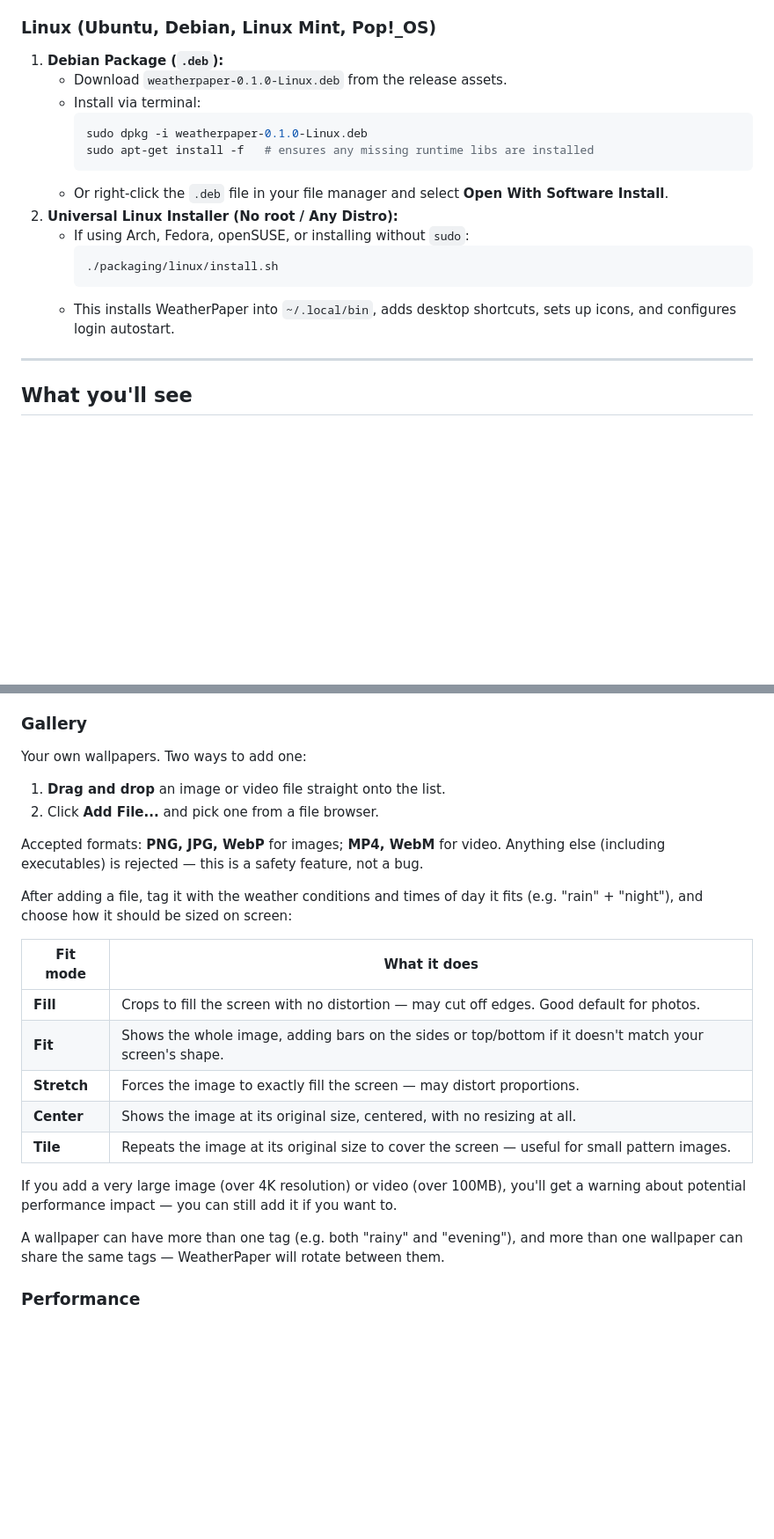
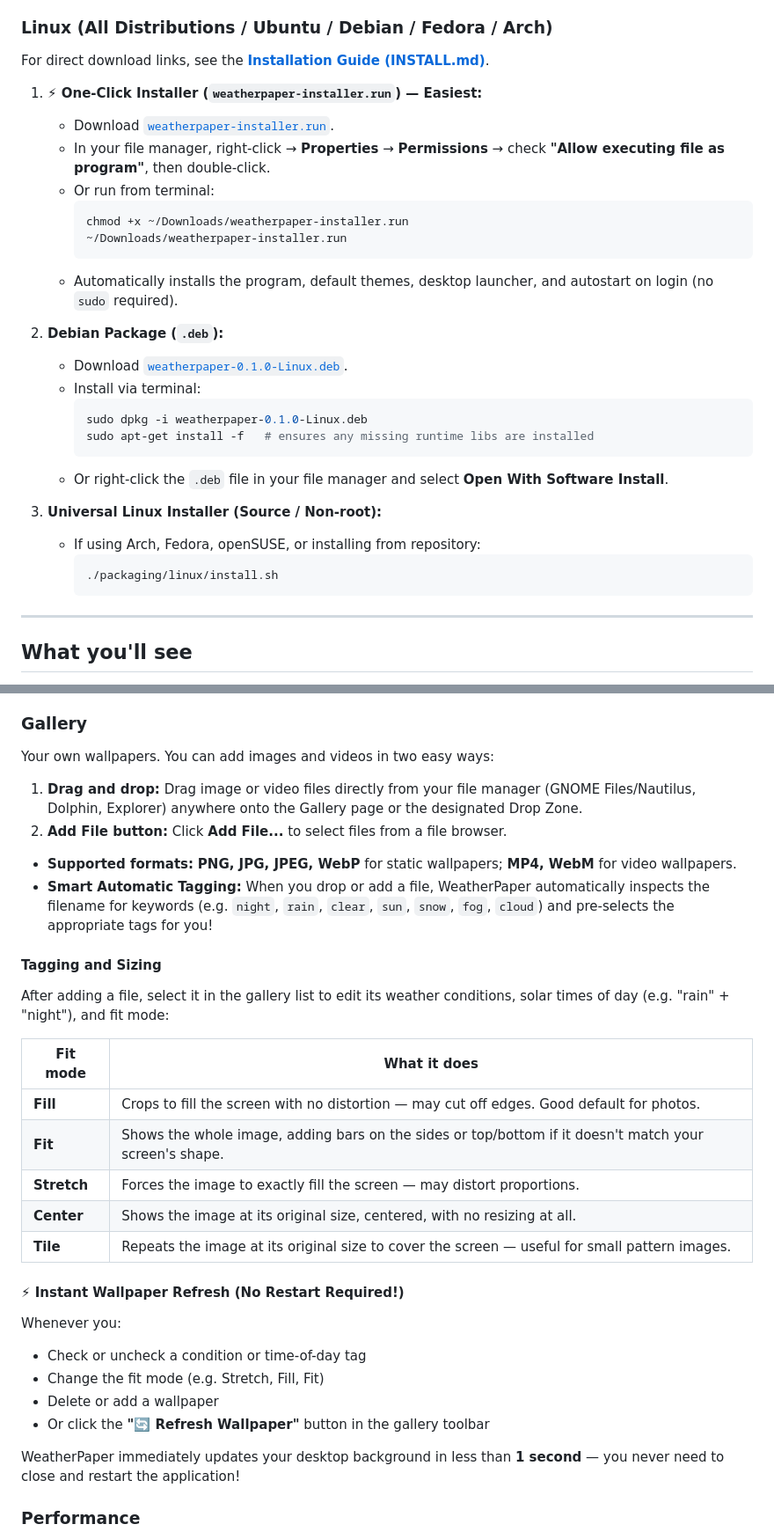
Before and after one commit to Anas-Gazi/WeatherPaper, a Markdown page: USERGUIDE.md, 2 parts joined by grey strips. Shown at 88% size. Drawn GitHub-style; blank space fills up the shorter version.

Commit message:
docs(guide): update USERGUIDE with one-click installer, drag-and-drop, and instant refresh

````diff
--- a/USERGUIDE.md
+++ b/USERGUIDE.md
@@ -22,22 +22,34 @@ WeatherPaper is designed to be extremely lightweight, taking virtually **0% CPU*
    - Download `WeatherPaper-Windows-Portable.zip`.
    - Extract anywhere, and double-click `packaging/windows/install-portable.bat` to register autostart.
 
-### Linux (Ubuntu, Debian, Linux Mint, Pop!_OS)
+### Linux (All Distributions / Ubuntu / Debian / Fedora / Arch)
 
-1. **Debian Package (`.deb`):**
-   - Download `weatherpaper-0.1.0-Linux.deb` from the release assets.
+For direct download links, see the **[Installation Guide (INSTALL.md)](INSTALL.md)**.
+
+1. **⚡ One-Click Installer (`weatherpaper-installer.run`) — Easiest:**
+   - Download [`weatherpaper-installer.run`](https://github.com/Anas-Gazi/WeatherPaper/releases/download/v0.1.0/weatherpaper-installer.run).
+   - In your file manager, right-click → **Properties** → **Permissions** → check **"Allow executing file as program"**, then double-click.
+   - Or run from terminal:
+     ```bash
+     chmod +x ~/Downloads/weatherpaper-installer.run
+     ~/Downloads/weatherpaper-installer.run
+     ```
+   - Automatically installs the program, default themes, desktop launcher, and autostart on login (no `sudo` required).
+
+2. **Debian Package (`.deb`):**
+   - Download [`weatherpaper-0.1.0-Linux.deb`](https://github.com/Anas-Gazi/WeatherPaper/releases/download/v0.1.0/weatherpaper-0.1.0-Linux.deb).
    - Install via terminal:
      ```bash
      sudo dpkg -i weatherpaper-0.1.0-Linux.deb
      sudo apt-get install -f   # ensures any missing runtime libs are installed
      ```
    - Or right-click the `.deb` file in your file manager and select **Open With Software Install**.
-2. **Universal Linux Installer (No root / Any Distro):**
-   - If using Arch, Fedora, openSUSE, or installing without `sudo`:
+
+3. **Universal Linux Installer (Source / Non-root):**
+   - If using Arch, Fedora, openSUSE, or installing from repository:
      ```bash
      ./packaging/linux/install.sh
      ```
-   - This installs WeatherPaper into `~/.local/bin`, adds desktop shortcuts, sets up icons, and configures login autostart.
 
 ---
 
@@ -90,18 +102,17 @@ its images and its tags, but never anything from your own Gallery.
 
 ### Gallery
 
-Your own wallpapers. Two ways to add one:
+Your own wallpapers. You can add images and videos in two easy ways:
 
-1. **Drag and drop** an image or video file straight onto the list.
-2. Click **Add File...** and pick one from a file browser.
+1. **Drag and drop:** Drag image or video files directly from your file manager (GNOME Files/Nautilus, Dolphin, Explorer) anywhere onto the Gallery page or the designated Drop Zone.
+2. **Add File button:** Click **Add File...** to select files from a file browser.
 
-Accepted formats: **PNG, JPG, WebP** for images; **MP4, WebM** for video.
-Anything else (including executables) is rejected — this is a safety
-feature, not a bug.
+- **Supported formats:** **PNG, JPG, JPEG, WebP** for static wallpapers; **MP4, WebM** for video wallpapers.
+- **Smart Automatic Tagging:** When you drop or add a file, WeatherPaper automatically inspects the filename for keywords (e.g. `night`, `rain`, `clear`, `sun`, `snow`, `fog`, `cloud`) and pre-selects the appropriate tags for you!
 
-After adding a file, tag it with the weather conditions and times of day
-it fits (e.g. "rain" + "night"), and choose how it should be sized on
-screen:
+#### Tagging and Sizing
+
+After adding a file, select it in the gallery list to edit its weather conditions, solar times of day (e.g. "rain" + "night"), and fit mode:
 
 | Fit mode | What it does |
 |---|---|
@@ -111,13 +122,14 @@ screen:
 | **Center** | Shows the image at its original size, centered, with no resizing at all. |
 | **Tile** | Repeats the image at its original size to cover the screen — useful for small pattern images. |
 
-If you add a very large image (over 4K resolution) or video (over 100MB),
-you'll get a warning about potential performance impact — you can still
-add it if you want to.
+#### ⚡ Instant Wallpaper Refresh (No Restart Required!)
+Whenever you:
+- Check or uncheck a condition or time-of-day tag
+- Change the fit mode (e.g. Stretch, Fill, Fit)
+- Delete or add a wallpaper
+- Or click the **"🔄 Refresh Wallpaper"** button in the gallery toolbar
 
-A wallpaper can have more than one tag (e.g. both "rainy" and "evening"),
-and more than one wallpaper can share the same tags — WeatherPaper will
-rotate between them.
+WeatherPaper immediately updates your desktop background in less than **1 second** — you never need to close and restart the application!
 
 ### Performance
 
````
